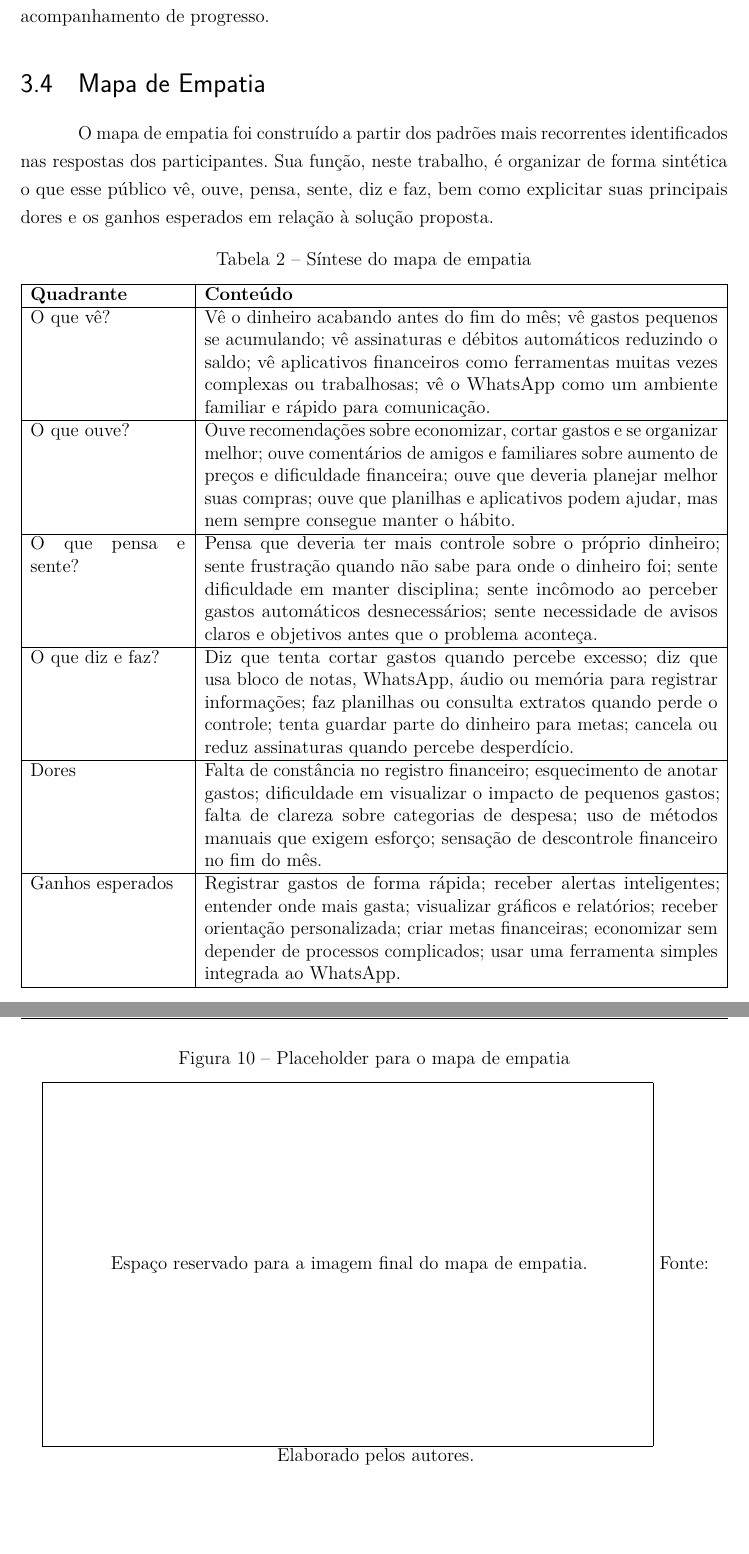
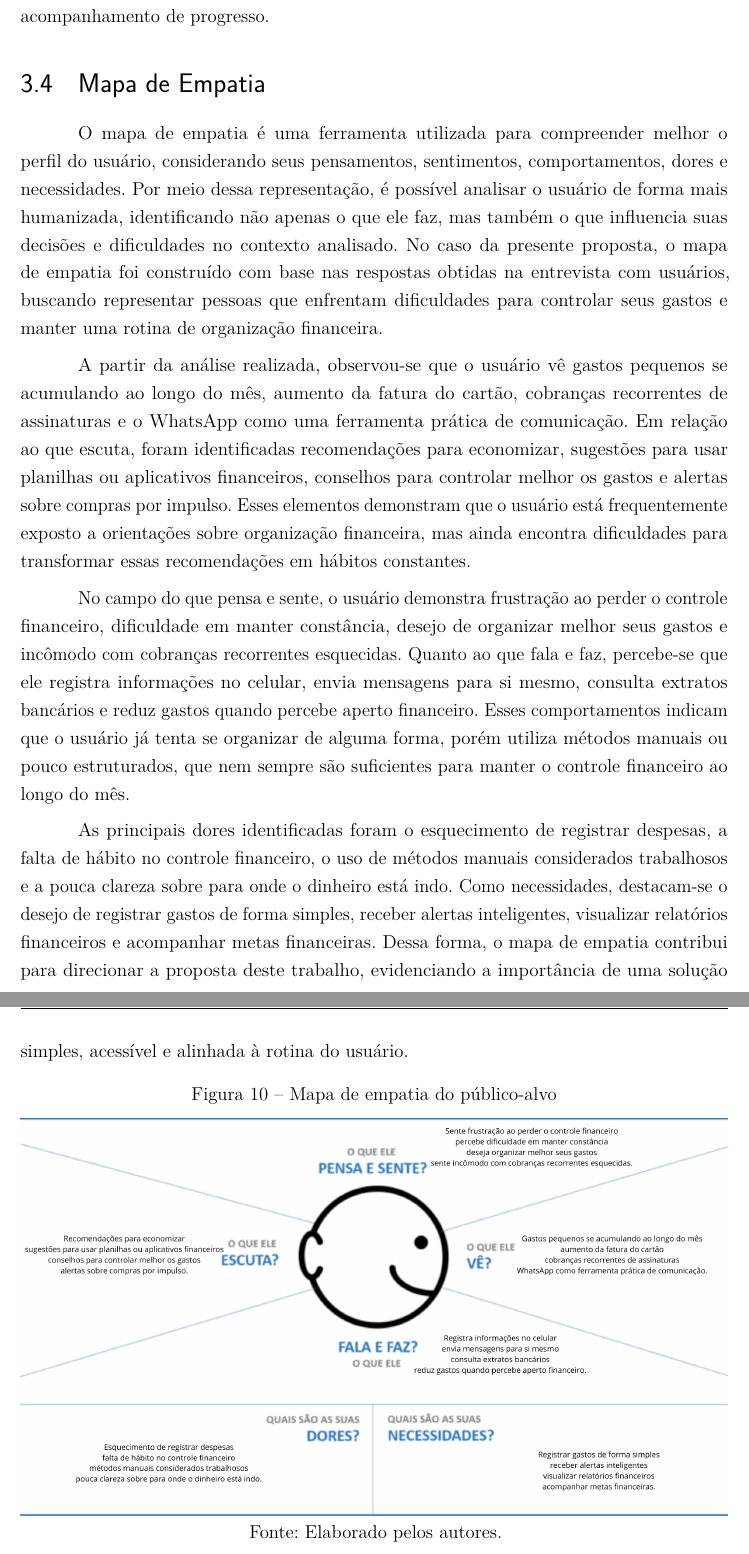
Before and after one commit to Lucas-Morais-Gomes/tcc-lucas-nathalia, a LaTeX thesis (LaTex/TCC.tex, which reads LaTex/cap3.tex): two parts of pages 30 and 31 of 43, joined at a grey line, cut so that both start at the same text, the shorter picture padded with empty space. Compiled offline with pdfLaTeX.

Commit message:
add secao mapa de empatia

```diff
--- a/LaTex/cap3.tex
+++ b/LaTex/cap3.tex
@@ -78,36 +78,19 @@ Por fim, diante de objetivos como viagens, cursos ou compras de maior valor, os
 
 \section{Mapa de Empatia}
 
-O mapa de empatia foi construído a partir dos padrões mais recorrentes identificados nas respostas dos participantes. Sua função, neste trabalho, é organizar de forma sintética o que esse público vê, ouve, pensa, sente, diz e faz, bem como explicitar suas principais dores e os ganhos esperados em relação à solução proposta.
+O mapa de empatia é uma ferramenta utilizada para compreender melhor o perfil do usuário, considerando seus pensamentos, sentimentos, comportamentos, dores e necessidades. Por meio dessa representação, é possível analisar o usuário de forma mais humanizada, identificando não apenas o que ele faz, mas também o que influencia suas decisões e dificuldades no contexto analisado. No caso da presente proposta, o mapa de empatia foi construído com base nas respostas obtidas na entrevista com usuários, buscando representar pessoas que enfrentam dificuldades para controlar seus gastos e manter uma rotina de organização financeira.
 
-\begin{table}[H]
-    \centering
-    \caption{Síntese do mapa de empatia}
-    \label{tab:mapa-empatia}
-    \begin{tabularx}{\textwidth}{|p{3.5cm}|X|}
-        \hline
-        \textbf{Quadrante} & \textbf{Conteúdo} \\
-        \hline
-        O que vê? & Vê o dinheiro acabando antes do fim do mês; vê gastos pequenos se acumulando; vê assinaturas e débitos automáticos reduzindo o saldo; vê aplicativos financeiros como ferramentas muitas vezes complexas ou trabalhosas; vê o WhatsApp como um ambiente familiar e rápido para comunicação. \\
-        \hline
-        O que ouve? & Ouve recomendações sobre economizar, cortar gastos e se organizar melhor; ouve comentários de amigos e familiares sobre aumento de preços e dificuldade financeira; ouve que deveria planejar melhor suas compras; ouve que planilhas e aplicativos podem ajudar, mas nem sempre consegue manter o hábito. \\
-        \hline
-        O que pensa e sente? & Pensa que deveria ter mais controle sobre o próprio dinheiro; sente frustração quando não sabe para onde o dinheiro foi; sente dificuldade em manter disciplina; sente incômodo ao perceber gastos automáticos desnecessários; sente necessidade de avisos claros e objetivos antes que o problema aconteça. \\
-        \hline
-        O que diz e faz? & Diz que tenta cortar gastos quando percebe excesso; diz que usa bloco de notas, WhatsApp, áudio ou memória para registrar informações; faz planilhas ou consulta extratos quando perde o controle; tenta guardar parte do dinheiro para metas; cancela ou reduz assinaturas quando percebe desperdício. \\
-        \hline
-        Dores & Falta de constância no registro financeiro; esquecimento de anotar gastos; dificuldade em visualizar o impacto de pequenos gastos; falta de clareza sobre categorias de despesa; uso de métodos manuais que exigem esforço; sensação de descontrole financeiro no fim do mês. \\
-        \hline
-        Ganhos esperados & Registrar gastos de forma rápida; receber alertas inteligentes; entender onde mais gasta; visualizar gráficos e relatórios; receber orientação personalizada; criar metas financeiras; economizar sem depender de processos complicados; usar uma ferramenta simples integrada ao WhatsApp. \\
-        \hline
-    \end{tabularx}
-\end{table}
+A partir da análise realizada, observou-se que o usuário vê gastos pequenos se acumulando ao longo do mês, aumento da fatura do cartão, cobranças recorrentes de assinaturas e o WhatsApp como uma ferramenta prática de comunicação. Em relação ao que escuta, foram identificadas recomendações para economizar, sugestões para usar planilhas ou aplicativos financeiros, conselhos para controlar melhor os gastos e alertas sobre compras por impulso. Esses elementos demonstram que o usuário está frequentemente exposto a orientações sobre organização financeira, mas ainda encontra dificuldades para transformar essas recomendações em hábitos constantes.
+
+No campo do que pensa e sente, o usuário demonstra frustração ao perder o controle financeiro, dificuldade em manter constância, desejo de organizar melhor seus gastos e incômodo com cobranças recorrentes esquecidas. Quanto ao que fala e faz, percebe-se que ele registra informações no celular, envia mensagens para si mesmo, consulta extratos bancários e reduz gastos quando percebe aperto financeiro. Esses comportamentos indicam que o usuário já tenta se organizar de alguma forma, porém utiliza métodos manuais ou pouco estruturados, que nem sempre são suficientes para manter o controle financeiro ao longo do mês.
+
+As principais dores identificadas foram o esquecimento de registrar despesas, a falta de hábito no controle financeiro, o uso de métodos manuais considerados trabalhosos e a pouca clareza sobre para onde o dinheiro está indo. Como necessidades, destacam-se o desejo de registrar gastos de forma simples, receber alertas inteligentes, visualizar relatórios financeiros e acompanhar metas financeiras. Dessa forma, o mapa de empatia contribui para direcionar a proposta deste trabalho, evidenciando a importância de uma solução simples, acessível e alinhada à rotina do usuário.
 
 \begin{figure}[H]
     \centering
-    \caption{Placeholder para o mapa de empatia}
-    \label{fig:placeholder-mapa-empatia}
-    \fbox{\parbox[c][8cm][c]{0.85\textwidth}{\centering Espaço reservado para a imagem final do mapa de empatia.}}
+    \caption{Mapa de empatia do público-alvo}
+    \label{fig:mapa-empatia}
+    \includegraphics[width=\textwidth]{figs/mapa-de-empatia.png}
     Fonte: Elaborado pelos autores.
 \end{figure}
 
```
Also changed, not shown: LaTex/cap4.tex (+1 -1 lines), LaTex/figs/mapa-de-empatia.png (added).
